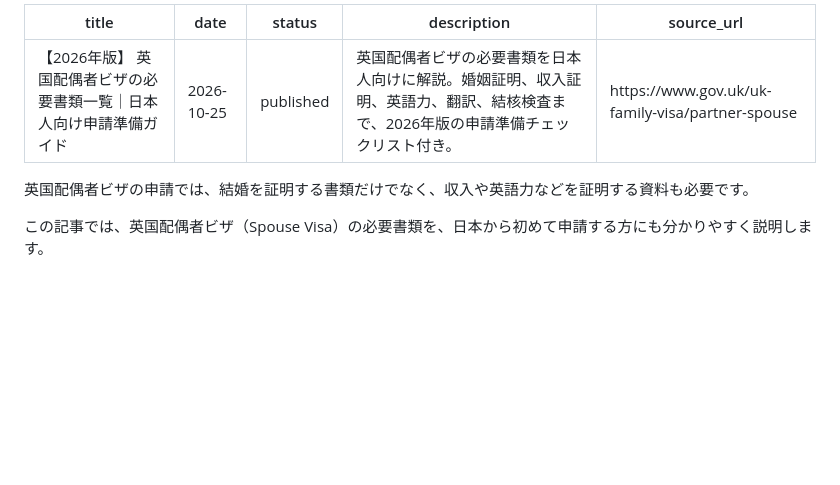
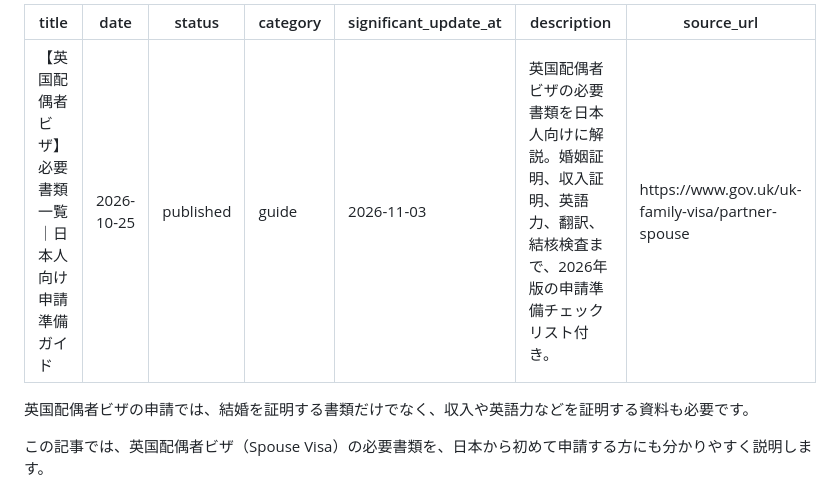
Before and after one commit to shinjisetoyama0820-byte/ukvisafolio, a Markdown page: content/articles/2026.md, the part around the change. GitHub-like rendering; blank space fills up the shorter version.

Commit message:
Update content/articles/2026.md (via Pages CMS)

```diff
--- a/content/articles/2026.md
+++ b/content/articles/2026.md
@@ -1,7 +1,9 @@
 ---
-title: 【2026年版】 英国配偶者ビザの必要書類一覧｜日本人向け申請準備ガイド
+title: 【英国配偶者ビザ】 必要書類一覧｜日本人向け申請準備ガイド
 date: 2026-10-25
 status: published
+category: guide
+significant_update_at: 2026-11-03
 description: 英国配偶者ビザの必要書類を日本人向けに解説。婚姻証明、収入証明、英語力、翻訳、結核検査まで、2026年版の申請準備チェックリスト付き。
 source_url: https://www.gov.uk/uk-family-visa/partner-spouse
 ---
```
